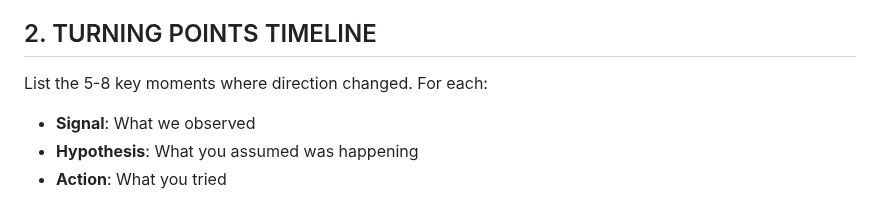
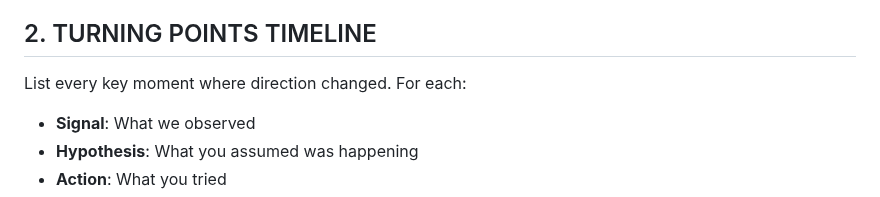
Before and after one commit to sanand0/scripts, a Markdown page: agents/custom-prompts/post-mortem.md, the part around the change. Rendered like a GitHub page.

Commit message:
Dec 9, 2025, 10:22 AM

```diff
--- a/agents/custom-prompts/post-mortem.md
+++ b/agents/custom-prompts/post-mortem.md
@@ -27,7 +27,7 @@ In 5-8 bullets:
 
 ## 2. TURNING POINTS TIMELINE
 
-List the 5-8 key moments where direction changed. For each:
+List every key moment where direction changed. For each:
 
 - **Signal**: What we observed
 - **Hypothesis**: What you assumed was happening
```
